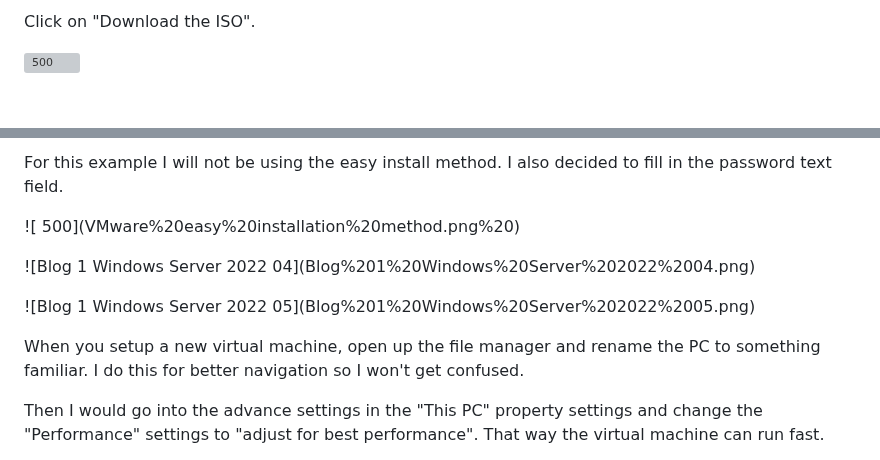
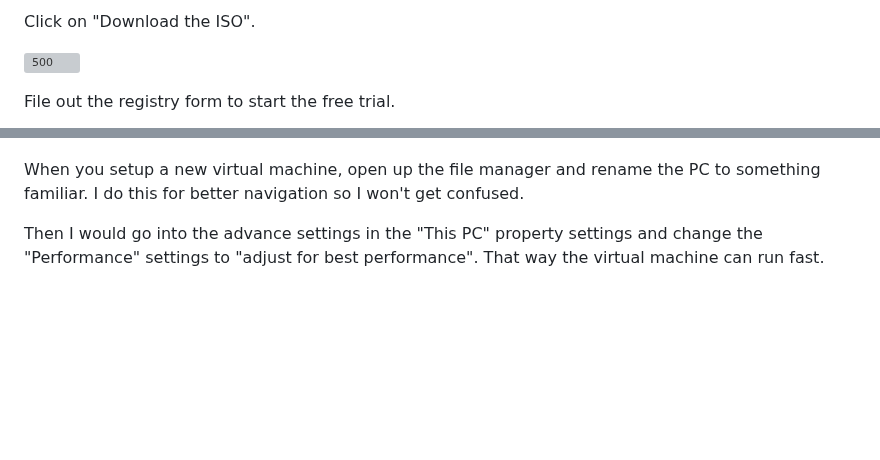
Before and after one commit to DaveSamuels1998/Dave-Samuels-Blog, a Markdown page: src/blog/2024-10-30-virtualization.md, 2 parts joined by grey strips. Rendered like a GitHub page; blank space fills up the shorter version; grey boxes are pictures that could not be loaded.

Commit message:
Update Blog “2024-10-30-virtualization”

```diff
--- a/src/blog/2024-10-30-virtualization.md
+++ b/src/blog/2024-10-30-virtualization.md
@@ -36,2 +36,3 @@ Click on "Download the ISO".
 
+File out the registry form to start the free trial.
 
@@ -52,15 +58,11 @@ Open VMware and you will be greeted with an installation method page. For this e
 
 
 
-For this example I will not be using the easy install method. I also decided to fill in the password text field.
 
-!\[ 500](VMware%20easy%20installation%20method.png%20)
-
-!\[Blog 1 Windows Server 2022 04](Blog%201%20Windows%20Server%202022%2004.png)
-
-!\[Blog 1 Windows Server 2022 05](Blog%201%20Windows%20Server%202022%2005.png)
 
 When you setup a new virtual machine, open up the file manager and rename the PC to something familiar. I do this for better navigation so I won't get confused.
+
+
 
 Then I would go into the advance settings in the "This PC" property settings and change the "Performance" settings to "adjust for best performance". That way the virtual machine can run fast.
 
```
Also changed, not shown: other parts of src/blog/2024-10-30-virtualization.md (+17 -13 lines).
